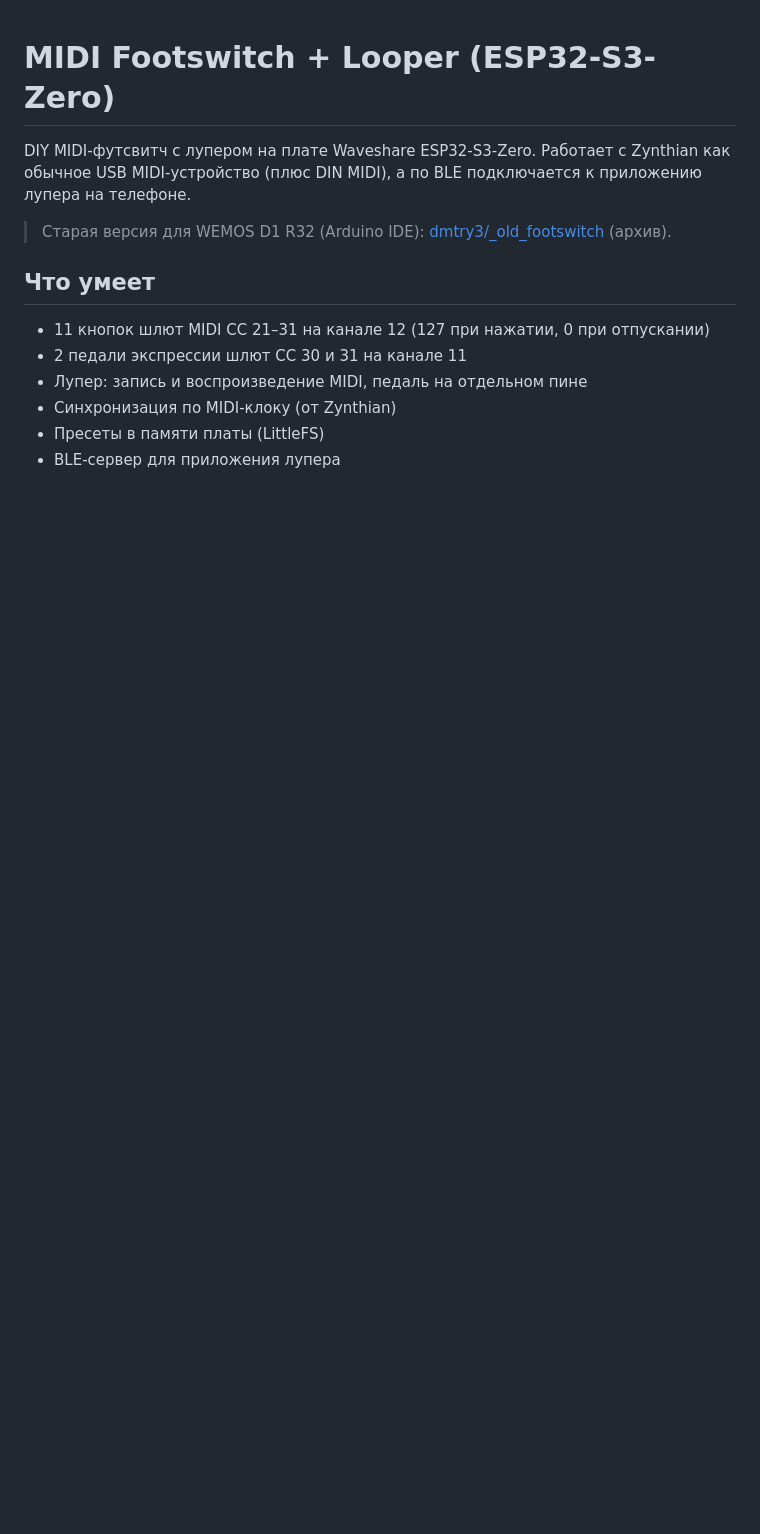
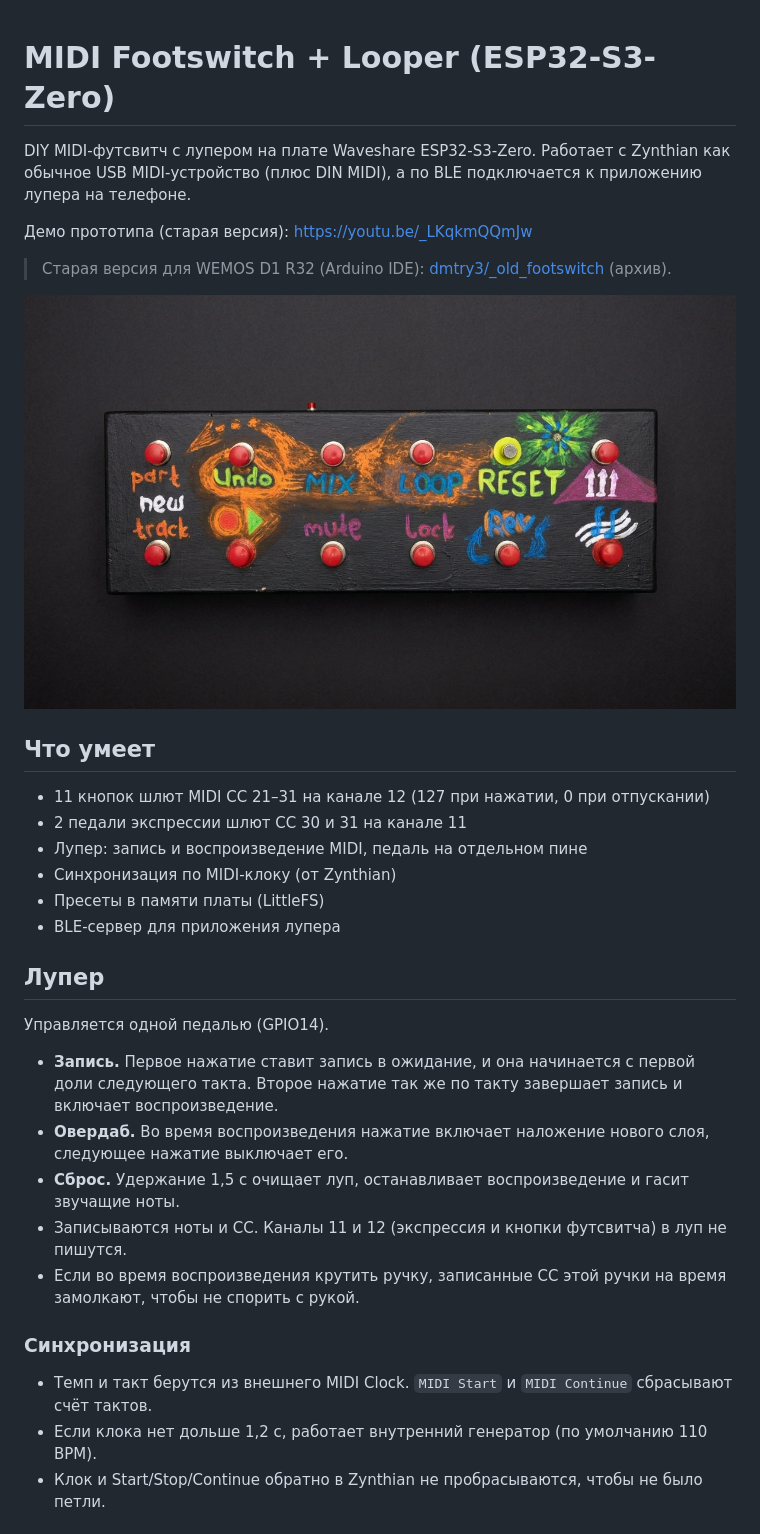
Before and after one commit to dmtry3/footswitch, a Markdown page: README.md, the part around one of its changes. Drawn GitHub-style; pictures changed too: docs/photo-1.jpg (added); blank space fills up the shorter version.

Commit message:
Перенести из старого репо фото, схему и описание лупера в README
Co-Authored-By: Claude Opus 5.5 <noreply@anthropic.com>

```diff
--- a/README.md
+++ b/README.md
@@ -3,7 +3,11 @@
 DIY MIDI-футсвитч с лупером на плате Waveshare ESP32-S3-Zero. Работает с Zynthian как обычное USB MIDI-устройство
 (плюс DIN MIDI), а по BLE подключается к приложению лупера на телефоне.
 
+Демо прототипа (старая версия): https://youtu.be/_LKqkmQQmJw
+
 > Старая версия для WEMOS D1 R32 (Arduino IDE): [dmtry3/_old_footswitch](https://github.com/dmtry3/_old_footswitch) (архив).
+
+![Футсвитч](docs/photo-1.jpg)
 
 ## Что умеет
 - 11 кнопок шлют MIDI CC 21–31 на канале 12 (127 при нажатии, 0 при отпускании)
@@ -12,3 +16,19 @@ DIY MIDI-футсвитч с лупером на плате Waveshare ESP32-S3-Z
 - Синхронизация по MIDI-клоку (от Zynthian)
 - Пресеты в памяти платы (LittleFS)
 - BLE-сервер для приложения лупера
+
+## Лупер
+Управляется одной педалью (GPIO14).
+
+- **Запись.** Первое нажатие ставит запись в ожидание, и она начинается с первой доли следующего такта.
+  Второе нажатие так же по такту завершает запись и включает воспроизведение.
+- **Овердаб.** Во время воспроизведения нажатие включает наложение нового слоя, следующее нажатие выключает его.
+- **Сброс.** Удержание 1,5 с очищает луп, останавливает воспроизведение и гасит звучащие ноты.
+- Записываются ноты и CC. Каналы 11 и 12 (экспрессия и кнопки футсвитча) в луп не пишутся.
+- Если во время воспроизведения крутить ручку, записанные CC этой ручки на время замолкают, чтобы не спорить с рукой.
+
+### Синхронизация
+- Темп и такт берутся из внешнего MIDI Clock. `MIDI Start` и `MIDI Continue` сбрасывают счёт тактов.
+- Если клока нет дольше 1,2 с, работает внутренний генератор (по умолчанию 110 BPM).
+- Клок и Start/Stop/Continue обратно в Zynthian не пробрасываются, чтобы не было петли.
+
```
Also changed, not shown: other parts of README.md (+35 -1 lines), docs/circuit-d1r32.jpg (added), docs/inside.jpg (added), docs/photo-2.jpg (added).
